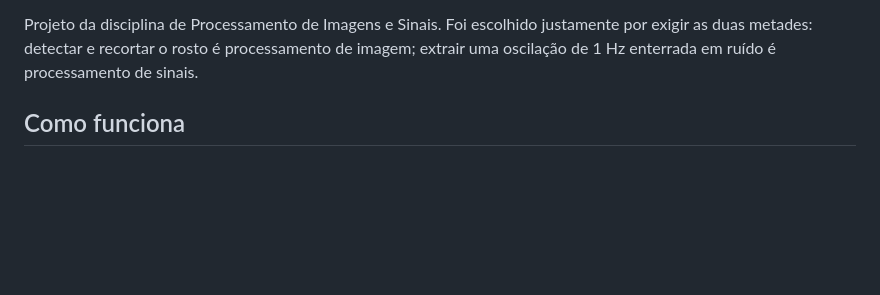
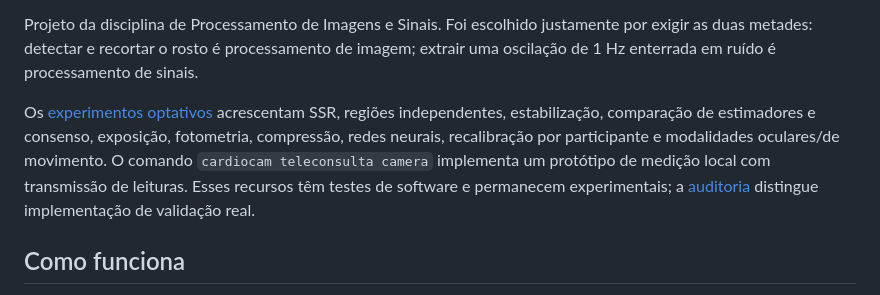
Before and after one commit to fabriciojunio/cardiocam, a Markdown page: README.md, the part around the change. Rendered like a GitHub page; blank space fills up the shorter version.

Commit message:
docs(pesquisa): documenta comandos, evidências e limites de validação

```diff
--- a/README.md
+++ b/README.md
@@ -12,6 +12,14 @@ Projeto da disciplina de Processamento de Imagens e Sinais. Foi escolhido
 justamente por exigir as duas metades: detectar e recortar o rosto é
 processamento de imagem; extrair uma oscilação de 1 Hz enterrada em ruído é
 processamento de sinais.
+
+Os [experimentos optativos](docs/experimentos.md) acrescentam SSR, regiões
+independentes, estabilização, comparação de estimadores e consenso, exposição,
+fotometria, compressão, redes neurais, recalibração por participante e
+modalidades oculares/de movimento. O comando `cardiocam teleconsulta camera`
+implementa um protótipo de medição local com transmissão de leituras.
+Esses recursos têm testes de software e permanecem experimentais; a
+[auditoria](docs/validacao-e-plano.md) distingue implementação de validação real.
 
 ## Como funciona
 
```
Also changed, not shown: docs/experimentos.md (added, +212 -0 lines), docs/validacao-e-plano.md (+51 -15 lines).
